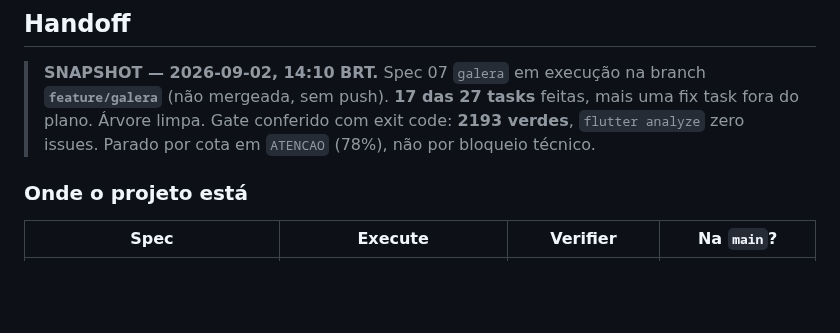
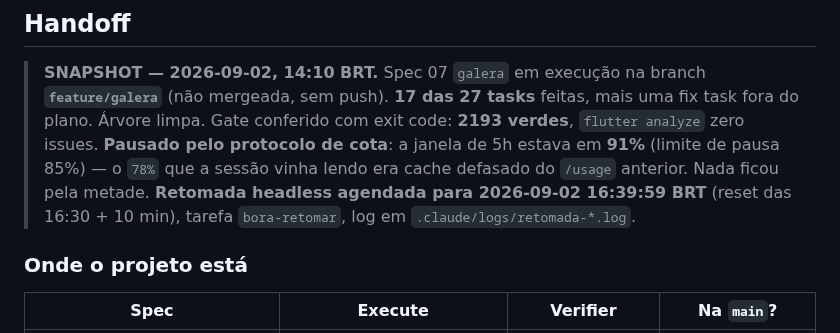
Before and after one commit to danilolucari/bora, a Markdown page: .specs/STATE.md, the part around the change. Drawn GitHub-style; blank space fills up the shorter version.

Commit message:
docs(state): corrige a cota que disparou a pausa e registra a retomada
O corpo do handoff dizia 78%, que era cache defasado do /usage
anterior; o numero real, buscado pelo script de agendamento, era 91% —
acima do limite de pausa de 85%. Registra tambem a retomada agendada
para 16:39:59, para a sessao que retomar nao reabrir o trabalho sem
saber por que parou.

Co-Authored-By: Claude Opus 5 <noreply@anthropic.com>

```diff
--- a/.specs/STATE.md
+++ b/.specs/STATE.md
@@ -286,8 +286,11 @@ CVD-31 AC7 manda. Entram no corpo da AD-033.
 > **SNAPSHOT — 2026-09-02, 14:10 BRT.** Spec 07 `galera` em execução na branch
 > **`feature/galera`** (não mergeada, sem push). **17 das 27 tasks** feitas, mais uma
 > fix task fora do plano. Árvore limpa. Gate conferido com exit code: **2193 verdes**,
-> `flutter analyze` zero issues. Parado por cota em `ATENCAO` (78%), não por bloqueio
-> técnico.
+> `flutter analyze` zero issues. **Pausado pelo protocolo de cota**: a janela de 5h
+> estava em **91%** (limite de pausa 85%) — o `78%` que a sessão vinha lendo era cache
+> defasado do `/usage` anterior. Nada ficou pela metade. **Retomada headless agendada
+> para 2026-09-02 16:39:59 BRT** (reset das 16:30 + 10 min), tarefa `bora-retomar`,
+> log em `.claude/logs/retomada-*.log`.
 
 ### Onde o projeto está
 
```
